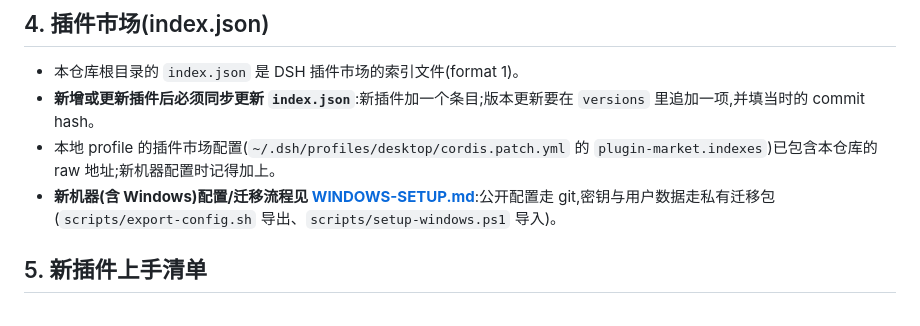
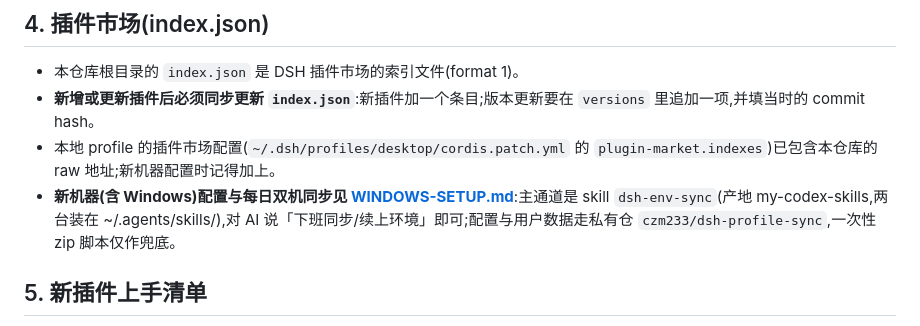
Before and after one commit to czm233/my-dsharness-plugin, a Markdown page: AGENTS.md, the part around the change. Drawn GitHub-style.

```diff
--- a/AGENTS.md
+++ b/AGENTS.md
@@ -60,7 +60,7 @@
 - 本仓库根目录的 `index.json` 是 DSH 插件市场的索引文件(format 1)。
 - **新增或更新插件后必须同步更新 `index.json`**:新插件加一个条目;版本更新要在 `versions` 里追加一项,并填当时的 commit hash。
 - 本地 profile 的插件市场配置(`~/.dsh/profiles/desktop/cordis.patch.yml` 的 `plugin-market.indexes`)已包含本仓库的 raw 地址;新机器配置时记得加上。
-- **新机器(含 Windows)配置/迁移流程见 [WINDOWS-SETUP.md](WINDOWS-SETUP.md)**:公开配置走 git,密钥与用户数据走私有迁移包(`scripts/export-config.sh` 导出、`scripts/setup-windows.ps1` 导入)。
+- **新机器(含 Windows)配置与每日双机同步见 [WINDOWS-SETUP.md](WINDOWS-SETUP.md)**:主通道是 skill `dsh-env-sync`(产地 my-codex-skills,两台装在 ~/.agents/skills/),对 AI 说「下班同步/续上环境」即可;配置与用户数据走私有仓 `czm233/dsh-profile-sync`,一次性 zip 脚本仅作兜底。
 
 ## 5. 新插件上手清单
 
```
Also changed, not shown: WINDOWS-SETUP.md (+27 -48 lines).
